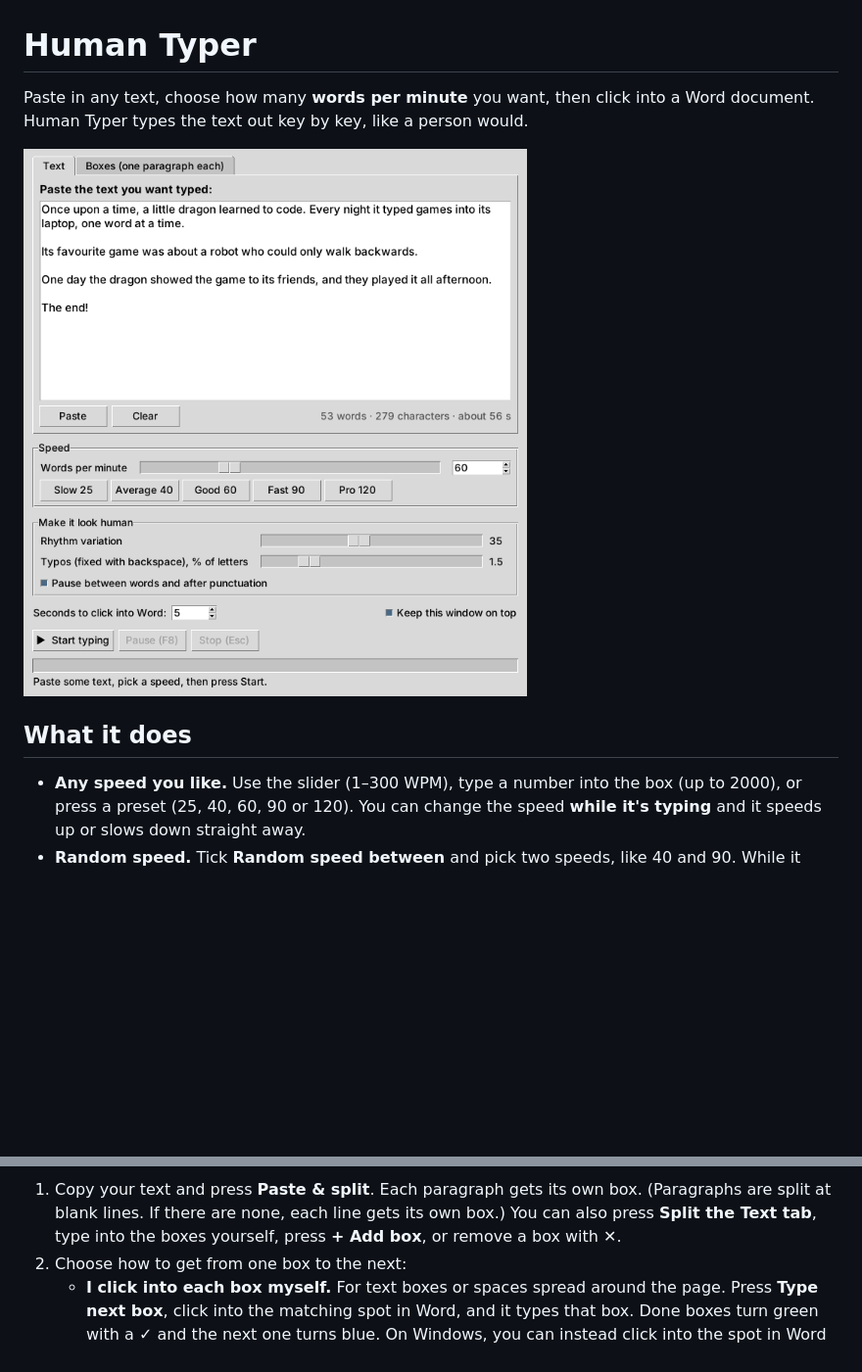
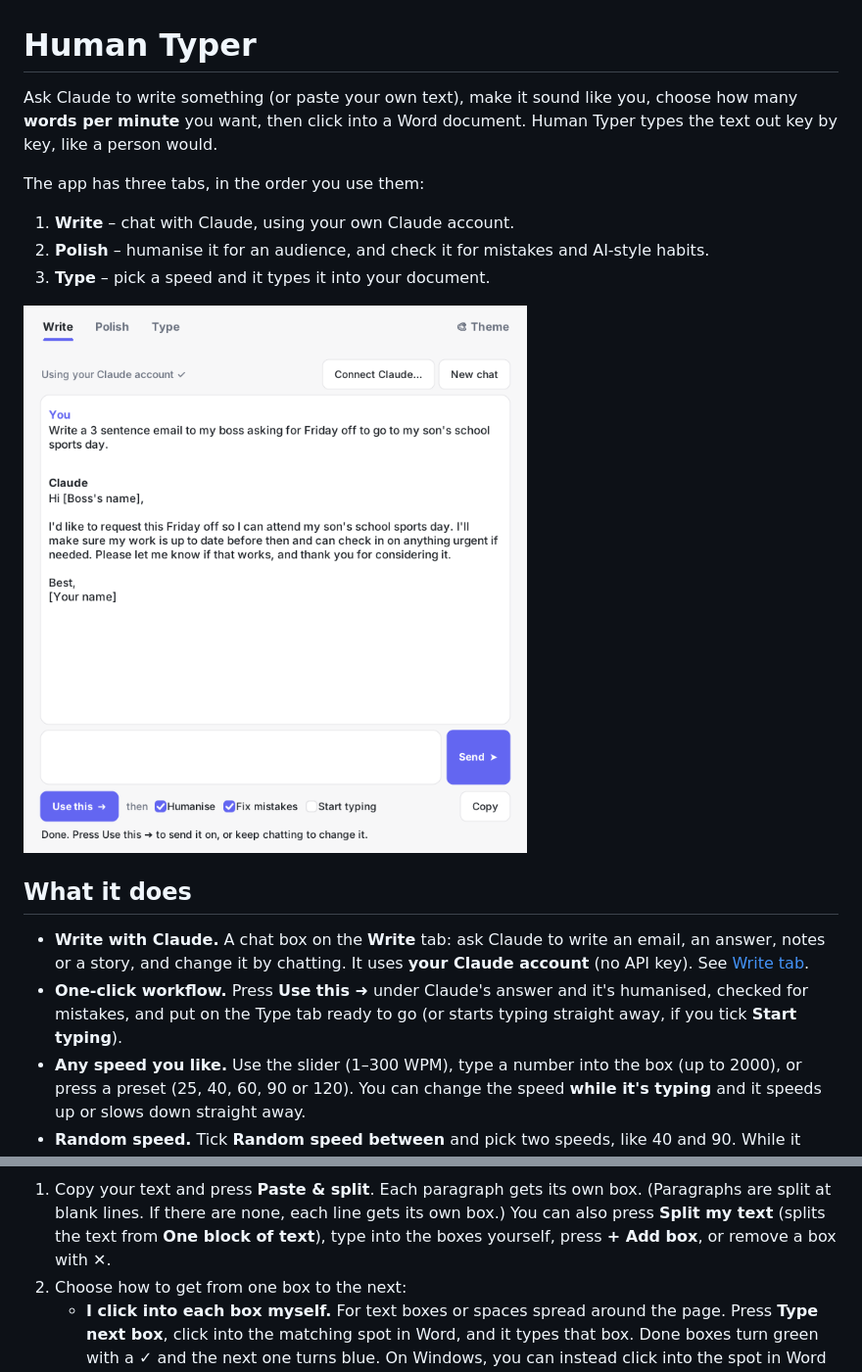
Before and after one commit to Xtroychaos/human-typer, a Markdown page: README.md, 2 parts joined by grey strips. Shown at 98% size. Drawn GitHub-style; pictures changed too: screenshot.png; blank space fills up the shorter version.

```diff
--- a/README.md
+++ b/README.md
@@ -1,12 +1,22 @@
 # Human Typer
 
-Paste in any text, choose how many **words per minute** you want, then click into a Word document. Human Typer types
-the text out key by key, like a person would.
+Ask Claude to write something (or paste your own text), make it sound like you, choose how many **words per minute**
+you want, then click into a Word document. Human Typer types the text out key by key, like a person would.
+
+The app has three tabs, in the order you use them:
+
+1. **Write** – chat with Claude, using your own Claude account.
+2. **Polish** – humanise it for an audience, and check it for mistakes and AI-style habits.
+3. **Type** – pick a speed and it types it into your document.
 
 ![Human Typer window](screenshot.png)
 
 ## What it does
 
+- **Write with Claude.** A chat box on the **Write** tab: ask Claude to write an email, an answer, notes or a story,
+  and change it by chatting. It uses **your Claude account** (no API key). See [Write tab](#write-tab-chat-with-claude).
+- **One-click workflow.** Press **Use this ➜** under Claude's answer and it's humanised, checked for mistakes, and
+  put on the Type tab ready to go (or starts typing straight away, if you tick **Start typing**).
 - **Any speed you like.** Use the slider (1–300 WPM), type a number into the box (up to 2000), or press a preset
   (25, 40, 60, 90 or 120). You can change the speed **while it's typing** and it speeds up or slows down straight away.
 - **Random speed.** Tick **Random speed between** and pick two speeds, like 40 and 90. While it types, the speed keeps
@@ -100,7 +161,7 @@ boxes, or the cells of a table.
 
 1. Copy your text and press **Paste & split**. Each paragraph gets its own box. (Paragraphs are split at blank lines.
-   If there are none, each line gets its own box.) You can also press **Split the Text tab**, type into the boxes
-   yourself, press **+ Add box**, or remove a box with **✕**.
+   If there are none, each line gets its own box.) You can also press **Split my text** (splits the text from **One
+   block of text**), type into the boxes yourself, press **+ Add box**, or remove a box with **✕**.
 2. Choose how to get from one box to the next:
    - **I click into each box myself.** For text boxes or spaces spread around the page. Press **Type next box**, click
      into the matching spot in Word, and it types that box. Done boxes turn green with a ✓ and the next one turns blue.
```
Also changed, not shown: other parts of README.md (+122 -68 lines), screenshot-boxes.png, screenshot-connect.png (added), screenshot-polish.png (added), screenshot-word.png, 2 other files.
